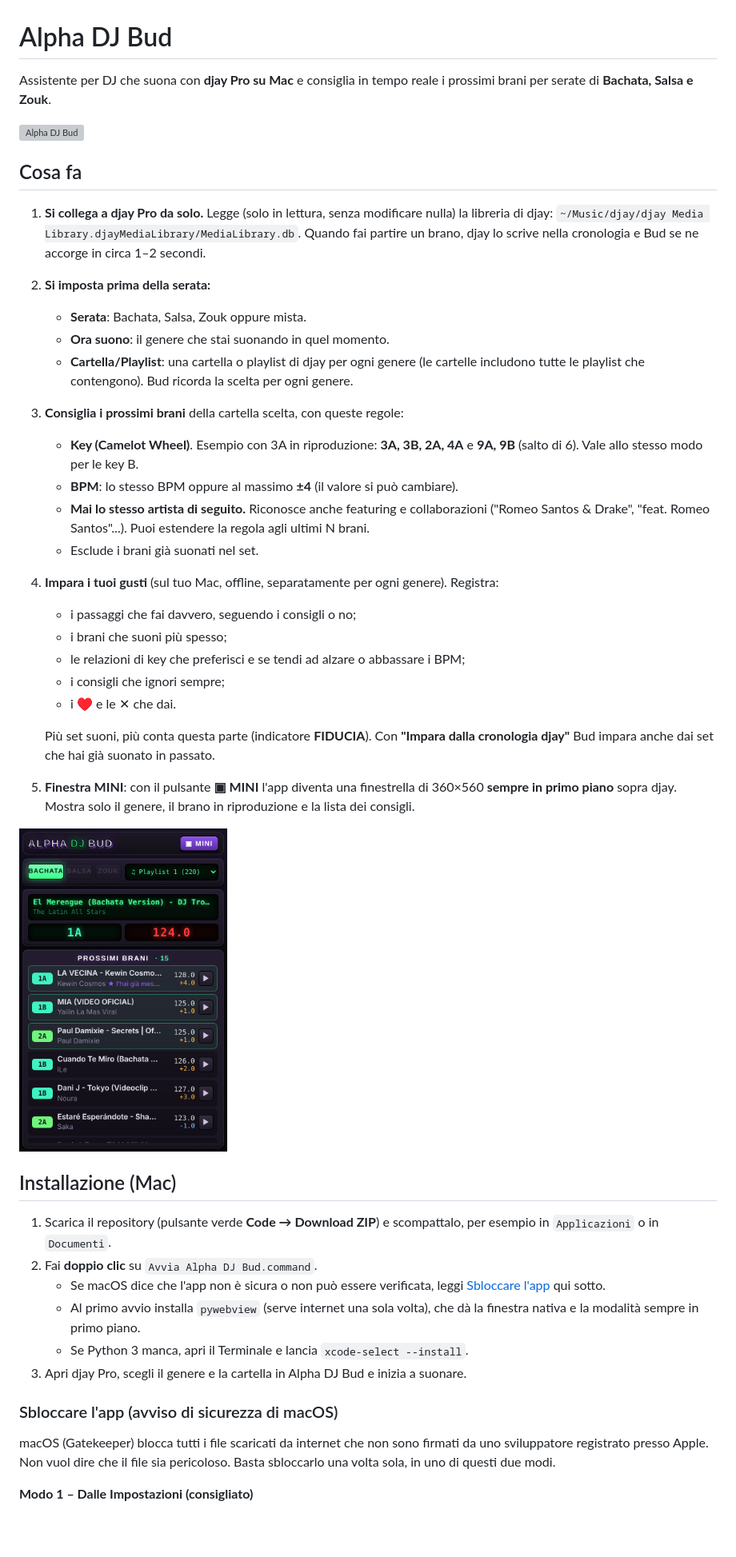
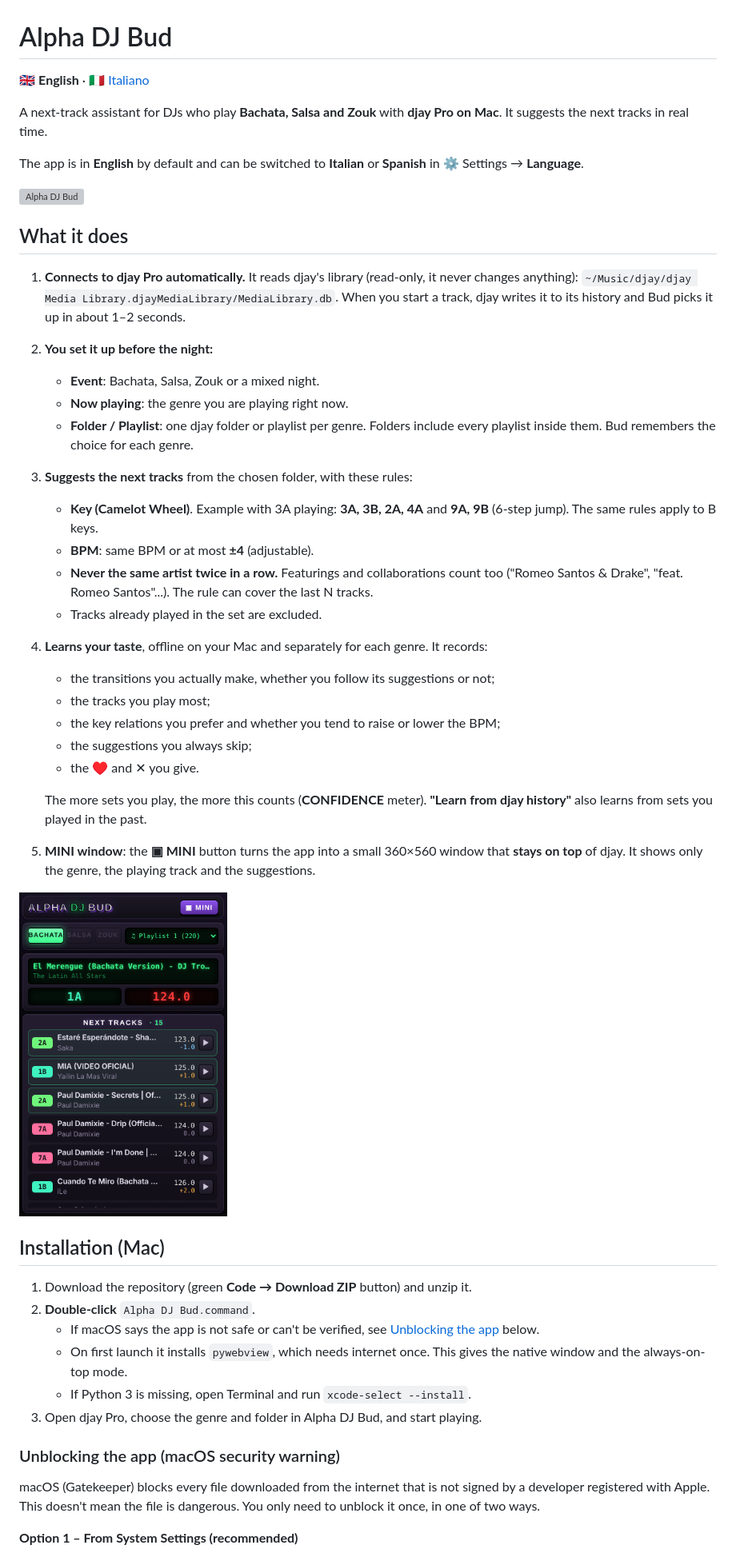
Before and after one commit to djfabiobachata/Alpha-DJ-Bud, a Markdown page: README.md, the part around one of its changes. Shown at 80% size. GitHub-like rendering; pictures changed too: docs/screenshot-mini.png; blank space fills up the shorter version; grey boxes are pictures that could not be loaded.

```diff
--- a/README.md
+++ b/README.md
@@ -1,28 +1,32 @@
 # Alpha DJ Bud
 
-Assistente per DJ che suona con **djay Pro su Mac** e consiglia in tempo reale i prossimi brani per serate di **Bachata, Salsa e Zouk**.
+🇬🇧 **English** · 🇮🇹 [Italiano](README.it.md)
+
+A next-track assistant for DJs who play **Bachata, Salsa and Zouk** with **djay Pro on Mac**. It suggests the next tracks in real time.
+
+The app is in **English** by default and can be switched to **Italian** or **Spanish** in ⚙ Settings → **Language**.
 
 ![Alpha DJ Bud](docs/screenshot-full.png)
 
-## Cosa fa
+## What it does
 
-1. **Si collega a djay Pro da solo.** Legge (solo in lettura, senza modificare nulla) la libreria di djay: `~/Music/djay/djay Media Library.djayMediaLibrary/MediaLibrary.db`. Quando fai partire un brano, djay lo scrive nella cronologia e Bud se ne accorge in circa 1–2 secondi.
-2. **Si imposta prima della serata:**
-   - **Serata**: Bachata, Salsa, Zouk oppure mista.
-   - **Ora suono**: il genere che stai suonando in quel momento.
-   - **Cartella/Playlist**: una cartella o playlist di djay per ogni genere (le cartelle includono tutte le playlist che contengono). Bud ricorda la scelta per ogni genere.
-3. **Consiglia i prossimi brani** della cartella scelta, con queste regole:
-   - **Key (Camelot Wheel)**. Esempio con 3A in riproduzione: **3A, 3B, 2A, 4A** e **9A, 9B** (salto di 6). Vale allo stesso modo per le key B.
-   - **BPM**: lo stesso BPM oppure al massimo **±4** (il valore si può cambiare).
-   - **Mai lo stesso artista di seguito.** Riconosce anche featuring e collaborazioni ("Romeo Santos & Drake", "feat. Romeo Santos"...). Puoi estendere la regola agli ultimi N brani.
-   - Esclude i brani già suonati nel set.
-4. **Impara i tuoi gusti** (sul tuo Mac, offline, separatamente per ogni genere). Registra:
-   - i passaggi che fai davvero, seguendo i consigli o no;
-   - i brani che suoni più spesso;
-   - le relazioni di key che preferisci e se tendi ad alzare o abbassare i BPM;
-   - i consigli che ignori sempre;
-   - i ♥ e le ✕ che dai.
+1. **Connects to djay Pro automatically.** It reads djay's library (read-only, it never changes anything): `~/Music/djay/djay Media Library.djayMediaLibrary/MediaLibrary.db`. When you start a track, djay writes it to its history and Bud picks it up in about 1–2 seconds.
+2. **You set it up before the night:**
+   - **Event**: Bachata, Salsa, Zouk or a mixed night.
+   - **Now playing**: the genre you are playing right now.
+   - **Folder / Playlist**: one djay folder or playlist per genre. Folders include every playlist inside them. Bud remembers the choice for each genre.
+3. **Suggests the next tracks** from the chosen folder, with these rules:
+   - **Key (Camelot Wheel)**. Example with 3A playing: **3A, 3B, 2A, 4A** and **9A, 9B** (6-step jump). The same rules apply to B keys.
+   - **BPM**: same BPM or at most **±4** (adjustable).
+   - **Never the same artist twice in a row.** Featurings and collaborations count too ("Romeo Santos & Drake", "feat. Romeo Santos"...). The rule can cover the last N tracks.
+   - Tracks already played in the set are excluded.
+4. **Learns your taste**, offline on your Mac and separately for each genre. It records:
+   - the transitions you actually make, whether you follow its suggestions or not;
+   - the tracks you play most;
+   - the key relations you prefer and whether you tend to raise or lower the BPM;
+   - the suggestions you always skip;
+   - the ♥ and ✕ you give.
 
-   Più set suoni, più conta questa parte (indicatore **FIDUCIA**). Con **"Impara dalla cronologia djay"** Bud impara anche dai set che hai già suonato in passato.
-5. **Finestra MINI**: con il pulsante **▣ MINI** l'app diventa una finestrella di 360×560 **sempre in primo piano** sopra djay. Mostra solo il genere, il brano in riproduzione e la lista dei consigli.
+   The more sets you play, the more this counts (**CONFIDENCE** meter). **"Learn from djay history"** also learns from sets you played in the past.
+5. **MINI window**: the **▣ MINI** button turns the app into a small 360×560 window that **stays on top** of djay. It shows only the genre, the playing track and the suggestions.
 
@@ -30,16 +34,16 @@ Assistente per DJ che suona con **djay Pro su Mac** e consiglia in tempo reale i
 
-## Installazione (Mac)
+## Installation (Mac)
 
-1. Scarica il repository (pulsante verde **Code → Download ZIP**) e scompattalo, per esempio in `Applicazioni` o in `Documenti`.
-2. Fai **doppio clic** su `Avvia Alpha DJ Bud.command`.
-   - Se macOS dice che l'app non è sicura o non può essere verificata, leggi [Sbloccare l'app](#sbloccare-lapp-avviso-di-sicurezza-di-macos) qui sotto.
-   - Al primo avvio installa `pywebview` (serve internet una sola volta), che dà la finestra nativa e la modalità sempre in primo piano.
-   - Se Python 3 manca, apri il Terminale e lancia `xcode-select --install`.
-3. Apri djay Pro, scegli il genere e la cartella in Alpha DJ Bud e inizia a suonare.
+1. Download the repository (green **Code → Download ZIP** button) and unzip it.
+2. **Double-click** `Alpha DJ Bud.command`.
+   - If macOS says the app is not safe or can't be verified, see [Unblocking the app](#unblocking-the-app-macos-security-warning) below.
+   - On first launch it installs `pywebview`, which needs internet once. This gives the native window and the always-on-top mode.
+   - If Python 3 is missing, open Terminal and run `xcode-select --install`.
+3. Open djay Pro, choose the genre and folder in Alpha DJ Bud, and start playing.
 
-### Sbloccare l'app (avviso di sicurezza di macOS)
+### Unblocking the app (macOS security warning)
 
-macOS (Gatekeeper) blocca tutti i file scaricati da internet che non sono firmati da uno sviluppatore registrato presso Apple. Non vuol dire che il file sia pericoloso. Basta sbloccarlo una volta sola, in uno di questi due modi.
+macOS (Gatekeeper) blocks every file downloaded from the internet that is not signed by a developer registered with Apple. This doesn't mean the file is dangerous. You only need to unblock it once, in one of two ways.
 
-**Modo 1 – Dalle Impostazioni (consigliato)**
+**Option 1 – From System Settings (recommended)**
 
```
Also changed, not shown: other parts of README.md (+47 -45 lines), README.it.md (added, +117 -0 lines), 14 other files.
